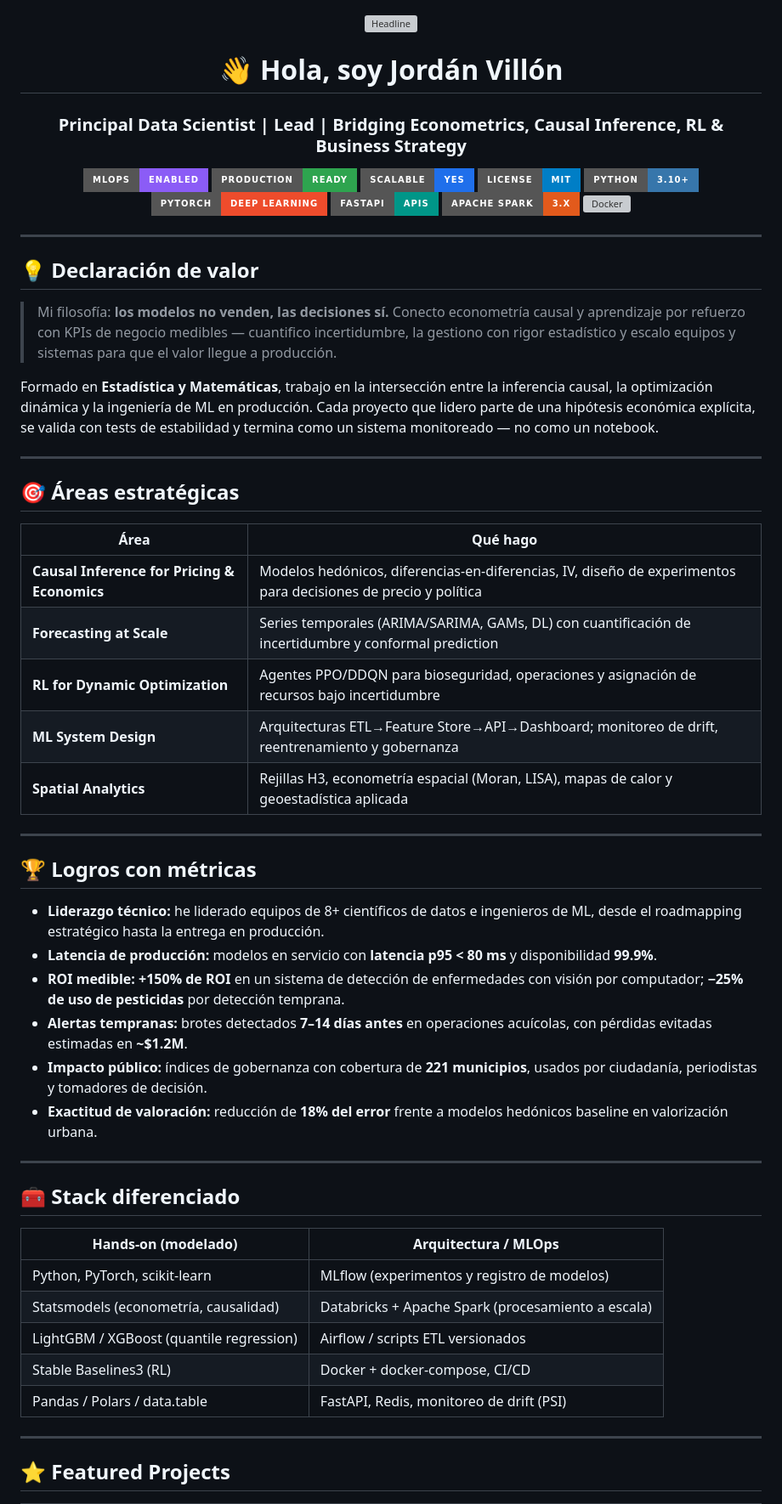
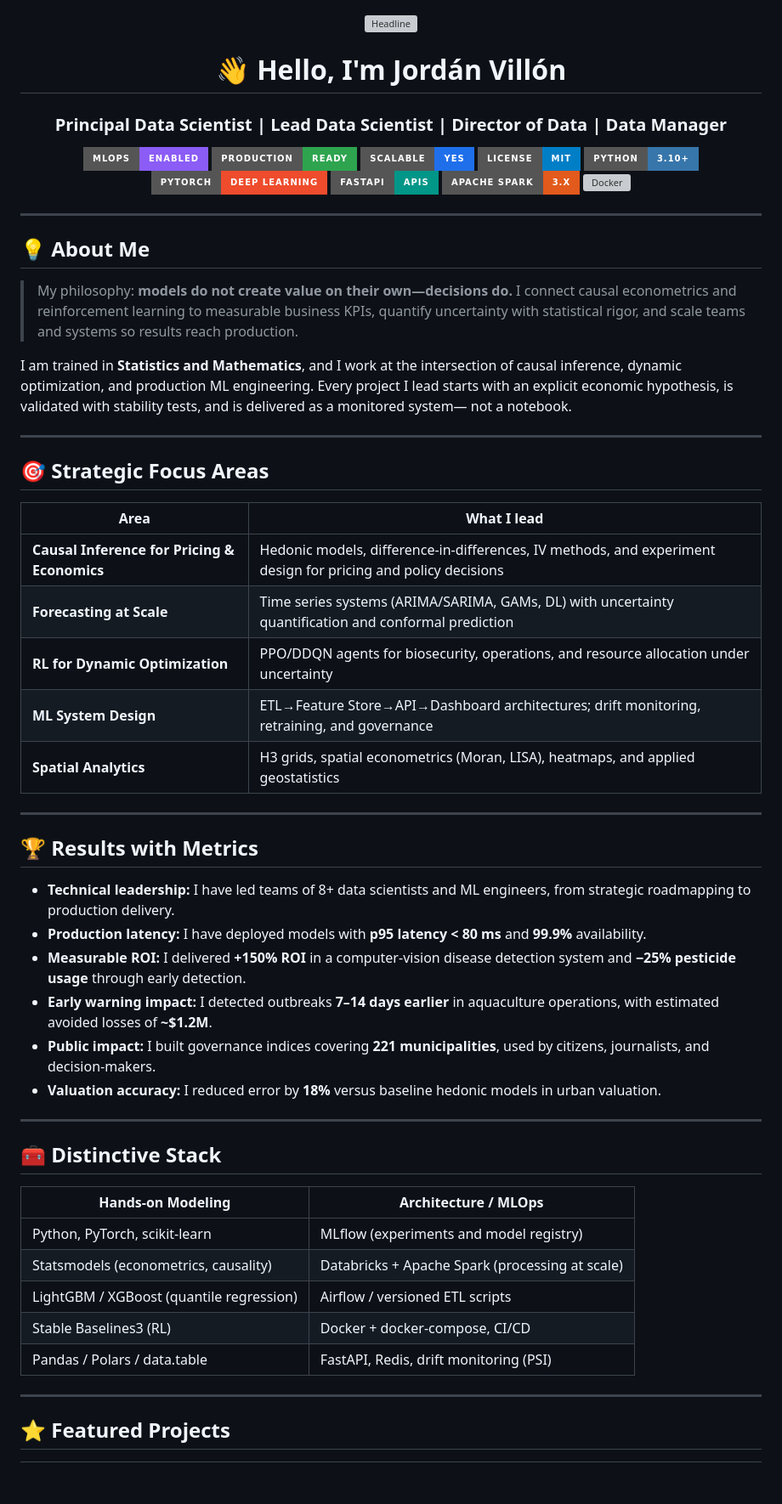
Before and after one commit to jordanvt18/jordanvt18, a Markdown page: README.md, the part around one of its changes. Shown at 85% size. Drawn GitHub-style; badges without logos; blank space fills up the shorter version; grey boxes are pictures that could not be loaded.

Commit message:
Rewrite profile README in English with senior positioning
Co-authored-by: jordanvt18 <69180025+jordanvt18@users.noreply.github.com>

```diff
--- a/README.md
+++ b/README.md
@@ -6,8 +6,8 @@
   <img src="https://readme-typing-svg.demolab.com?font=Orbitron&size=22&duration=3200&pause=800&color=00D9FF&center=true&width=820&lines=Principal+Data+Scientist+%7C+Lead;Bridging+Econometrics%2C+Causal+Inference%2C+RL+%26+Business+Strategy" alt="Headline" />
 </p>
 
-<h1 align="center">👋 Hola, soy Jordán Villón</h1>
-<h3 align="center">Principal Data Scientist | Lead | Bridging Econometrics, Causal Inference, RL &amp; Business Strategy</h3>
+<h1 align="center">👋 Hello, I'm Jordán Villón</h1>
+<h3 align="center">Principal Data Scientist | Lead Data Scientist | Director of Data | Data Manager</h3>
 
 <p align="center">
   <img src="https://img.shields.io/badge/MLOps-Enabled-8b5cf6?style=for-the-badge" alt="MLOps" />
@@ -23,51 +23,51 @@
 
 ---
 
-## 💡 Declaración de valor
+## 💡 About Me
 
-> Mi filosofía: **los modelos no venden, las decisiones sí.** Conecto econometría causal y
-> aprendizaje por refuerzo con KPIs de negocio medibles — cuantifico incertidumbre, la gestiono
-> con rigor estadístico y escalo equipos y sistemas para que el valor llegue a producción.
+> My philosophy: **models do not create value on their own—decisions do.** I connect causal
+> econometrics and reinforcement learning to measurable business KPIs, quantify uncertainty with
+> statistical rigor, and scale teams and systems so results reach production.
 
-Formado en **Estadística y Matemáticas**, trabajo en la intersección entre la inferencia causal,
-la optimización dinámica y la ingeniería de ML en producción. Cada proyecto que lidero parte de
-una hipótesis económica explícita, se valida con tests de estabilidad y termina como un sistema
-monitoreado — no como un notebook.
+I am trained in **Statistics and Mathematics**, and I work at the intersection of causal inference,
+dynamic optimization, and production ML engineering. Every project I lead starts with an explicit
+economic hypothesis, is validated with stability tests, and is delivered as a monitored system—
+not a notebook.
 
 ---
 
-## 🎯 Áreas estratégicas
+## 🎯 Strategic Focus Areas
 
-| Área | Qué hago |
+| Area | What I lead |
 |---|---|
-| **Causal Inference for Pricing & Economics** | Modelos hedónicos, diferencias-en-diferencias, IV, diseño de experimentos para decisiones de precio y política |
-| **Forecasting at Scale** | Series temporales (ARIMA/SARIMA, GAMs, DL) con cuantificación de incertidumbre y conformal prediction |
-| **RL for Dynamic Optimization** | Agentes PPO/DDQN para bioseguridad, operaciones y asignación de recursos bajo incertidumbre |
-| **ML System Design** | Arquitecturas ETL→Feature Store→API→Dashboard; monitoreo de drift, reentrenamiento y gobernanza |
-| **Spatial Analytics** | Rejillas H3, econometría espacial (Moran, LISA), mapas de calor y geoestadística aplicada |
+| **Causal Inference for Pricing & Economics** | Hedonic models, difference-in-differences, IV methods, and experiment design for pricing and policy decisions |
+| **Forecasting at Scale** | Time series systems (ARIMA/SARIMA, GAMs, DL) with uncertainty quantification and conformal prediction |
+| **RL for Dynamic Optimization** | PPO/DDQN agents for biosecurity, operations, and resource allocation under uncertainty |
+| **ML System Design** | ETL→Feature Store→API→Dashboard architectures; drift monitoring, retraining, and governance |
+| **Spatial Analytics** | H3 grids, spatial econometrics (Moran, LISA), heatmaps, and applied geostatistics |
 
 ---
 
-## 🏆 Logros con métricas
+## 🏆 Results with Metrics
 
-- **Liderazgo técnico:** he liderado equipos de 8+ científicos de datos e ingenieros de ML, desde el roadmapping estratégico hasta la entrega en producción.
-- **Latencia de producción:** modelos en servicio con **latencia p95 < 80 ms** y disponibilidad **99.9%**.
-- **ROI medible:** **+150% de ROI** en un sistema de detección de enfermedades con visión por computador; **−25% de uso de pesticidas** por detección temprana.
-- **Alertas tempranas:** brotes detectados **7–14 días antes** en operaciones acuícolas, con pérdidas evitadas estimadas en **~$1.2M**.
-- **Impacto público:** índices de gobernanza con cobertura de **221 municipios**, usados por ciudadanía, periodistas y tomadores de decisión.
-- **Exactitud de valoración:** reducción de **18% del error** frente a modelos hedónicos baseline en valorización urbana.
+- **Technical leadership:** I have led teams of 8+ data scientists and ML engineers, from strategic roadmapping to production delivery.
+- **Production latency:** I have deployed models with **p95 latency < 80 ms** and **99.9%** availability.
+- **Measurable ROI:** I delivered **+150% ROI** in a computer-vision disease detection system and **−25% pesticide usage** through early detection.
+- **Early warning impact:** I detected outbreaks **7–14 days earlier** in aquaculture operations, with estimated avoided losses of **~$1.2M**.
+- **Public impact:** I built governance indices covering **221 municipalities**, used by citizens, journalists, and decision-makers.
+- **Valuation accuracy:** I reduced error by **18%** versus baseline hedonic models in urban valuation.
 
 ---
 
-## 🧰 Stack diferenciado
+## 🧰 Distinctive Stack
 
-| **Hands-on (modelado)** | **Arquitectura / MLOps** |
+| **Hands-on Modeling** | **Architecture / MLOps** |
 |---|---|
-| Python, PyTorch, scikit-learn | MLflow (experimentos y registro de modelos) |
-| Statsmodels (econometría, causalidad) | Databricks + Apache Spark (procesamiento a escala) |
-| LightGBM / XGBoost (quantile regression) | Airflow / scripts ETL versionados |
+| Python, PyTorch, scikit-learn | MLflow (experiments and model registry) |
+| Statsmodels (econometrics, causality) | Databricks + Apache Spark (processing at scale) |
+| LightGBM / XGBoost (quantile regression) | Airflow / versioned ETL scripts |
 | Stable Baselines3 (RL) | Docker + docker-compose, CI/CD |
-| Pandas / Polars / data.table | FastAPI, Redis, monitoreo de drift (PSI) |
+| Pandas / Polars / data.table | FastAPI, Redis, drift monitoring (PSI) |
 
 ---
 
```
Also changed, not shown: other parts of README.md (+21 -21 lines).
